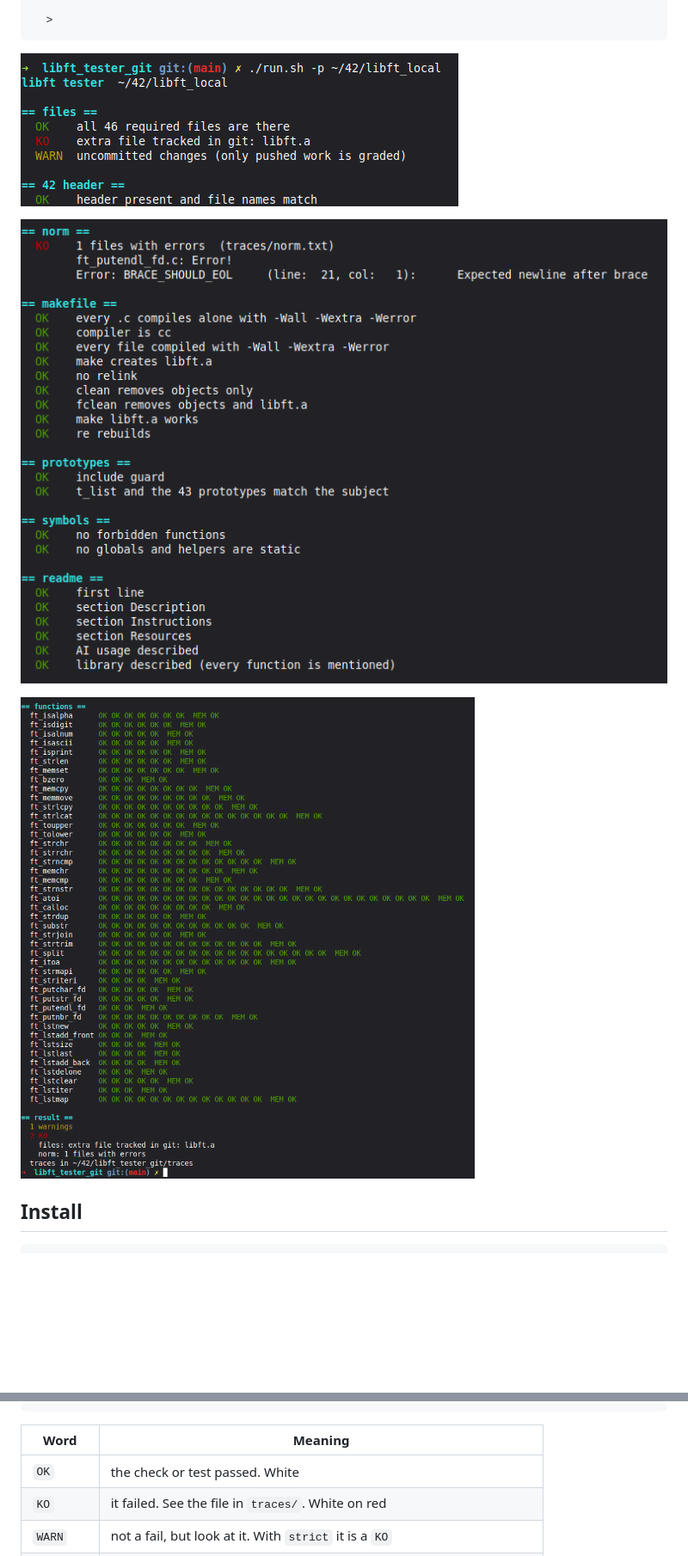
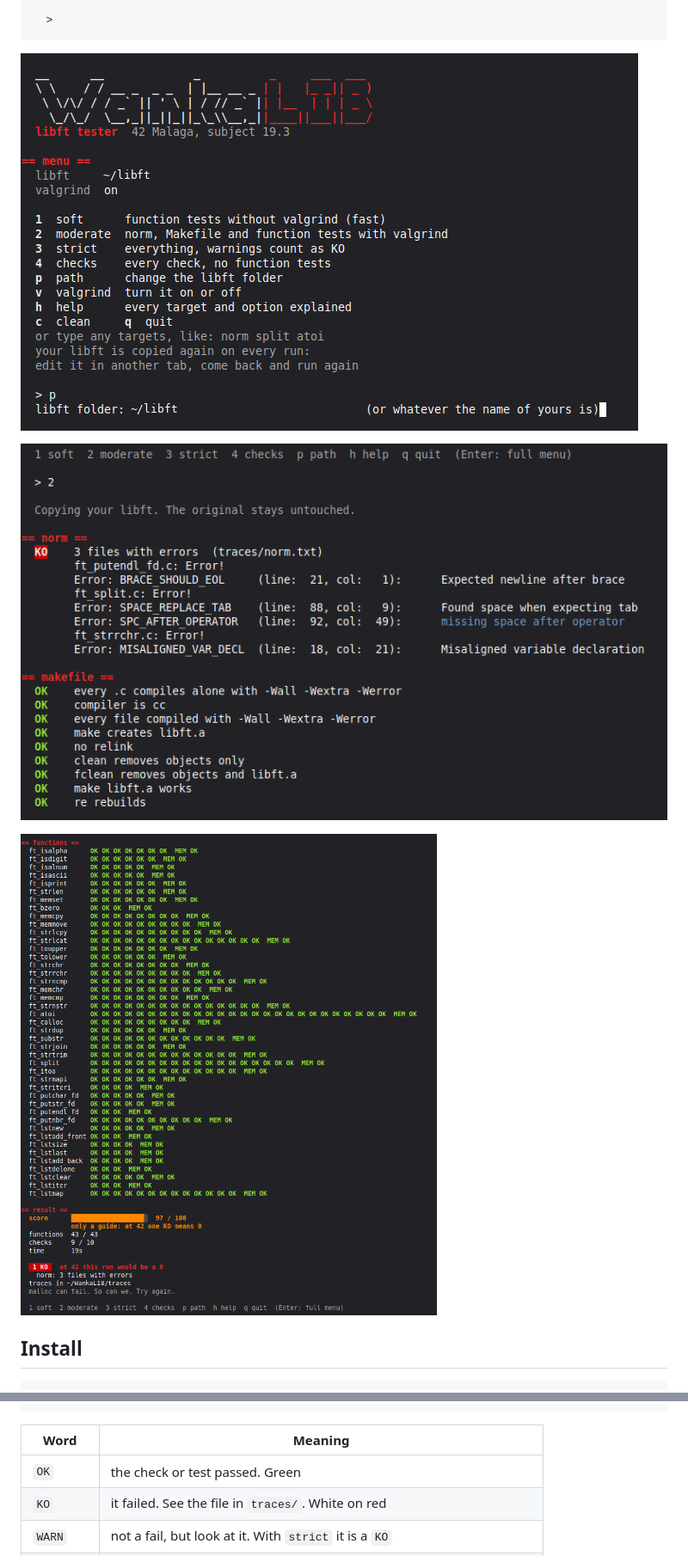
Before and after one commit to fe4d1/WankaLIB, a Markdown page: README.md, 2 parts joined by grey strips. Shown at 86% size. GitHub-like rendering; pictures changed too: docs/1-start.png, docs/2-checks.png, docs/3-functions.png; blank space fills up the shorter version.

```diff
--- a/README.md
+++ b/README.md
@@ -249,7 +249,7 @@ One file per function in `tests/`. Each one checks
 
 | Word | Meaning |
 |---|---|
-| `OK` | the check or test passed. White |
+| `OK` | the check or test passed. Green |
 | `KO` | it failed. See the file in `traces/`. White on red |
 | `WARN` | not a fail, but look at it. With `strict` it is a `KO` |
 | `MEM OK` | valgrind found no leaks and no invalid reads or writes in that function |
```
Also changed, not shown: other parts of README.md (+23 -6 lines), 2 other files.
